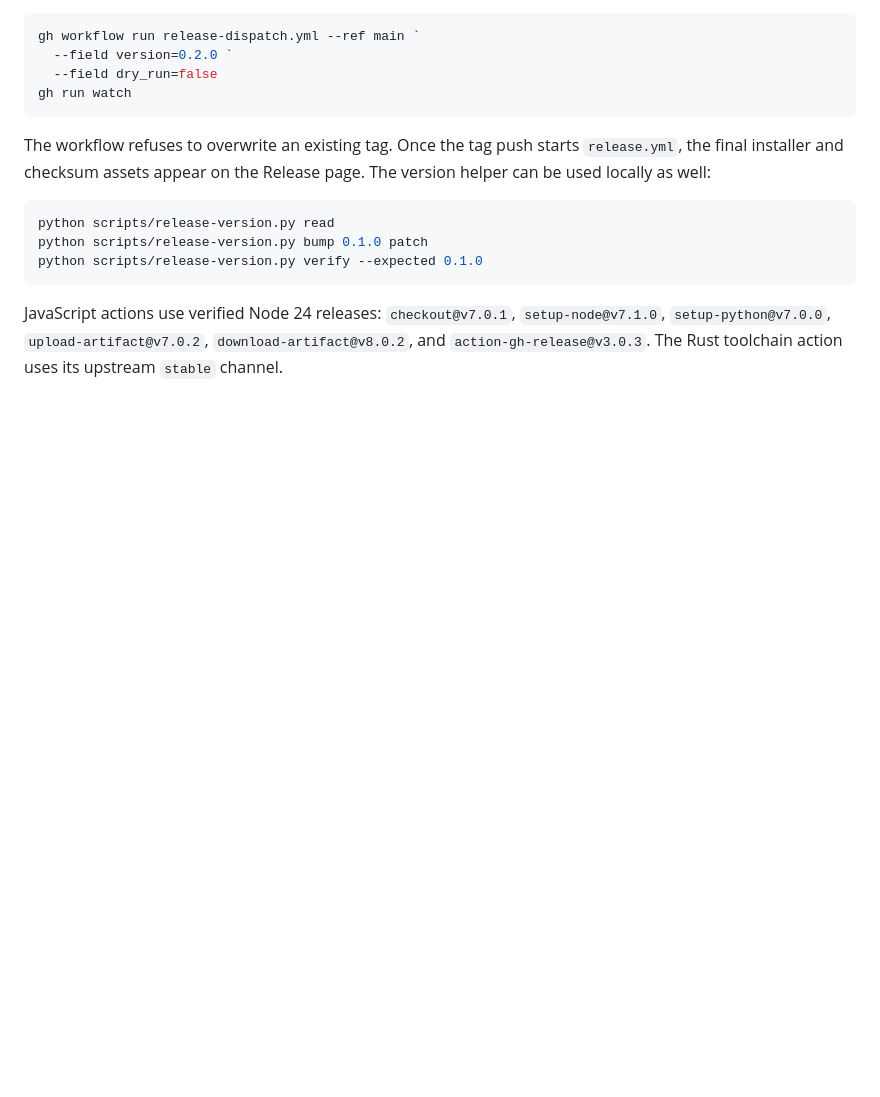
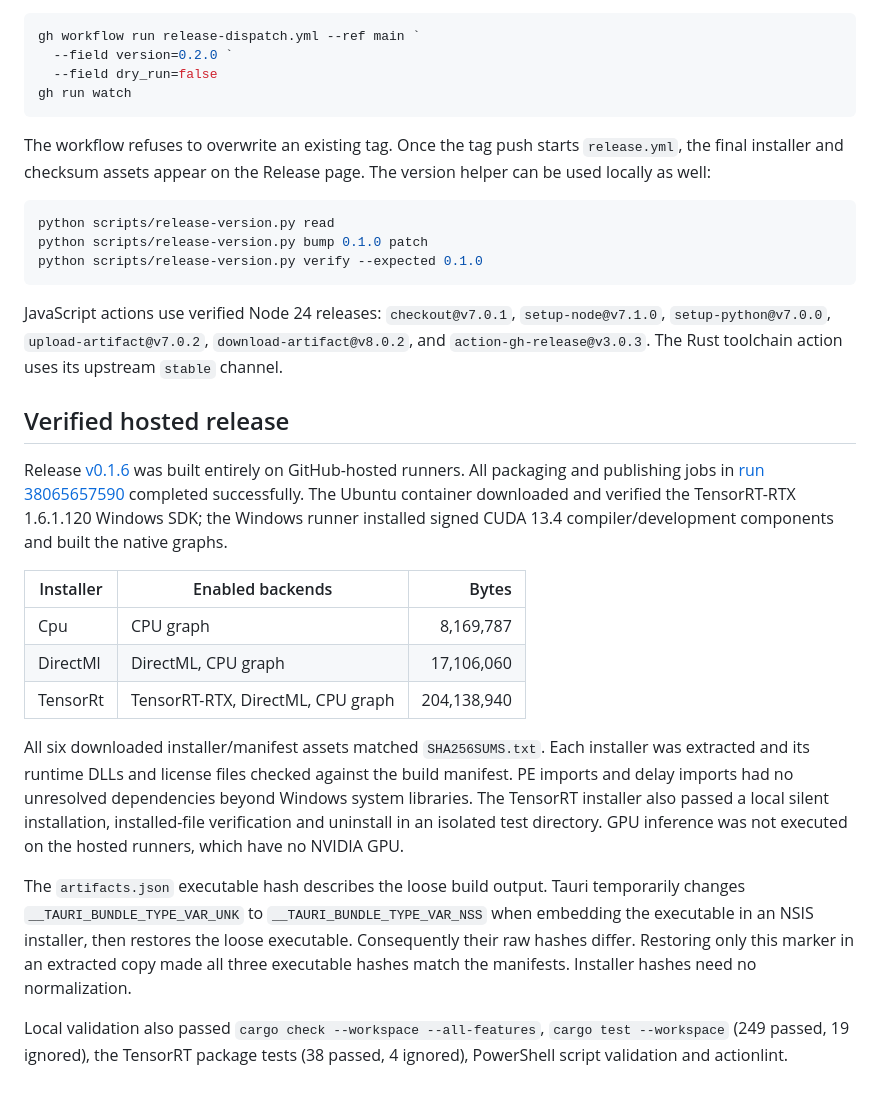
Before and after one commit to MosRat/vocal-fast-rs, a Markdown page: docs/github-releases.md, the part around the change. Drawn GitHub-style; blank space fills up the shorter version.

Commit message:
docs(release): record complete hosted backend release verification

```diff
--- a/docs/github-releases.md
+++ b/docs/github-releases.md
@@ -115,3 +115,37 @@ JavaScript actions use verified Node 24 releases: `checkout@v7.0.1`,
 `setup-node@v7.1.0`, `setup-python@v7.0.0`, `upload-artifact@v7.0.2`,
 `download-artifact@v8.0.2`, and `action-gh-release@v3.0.3`. The Rust toolchain
 action uses its upstream `stable` channel.
+
+## Verified hosted release
+
+Release [v0.1.6](https://github.com/MosRat/vocal-fast-rs/releases/tag/v0.1.6)
+was built entirely on GitHub-hosted runners. All packaging and publishing
+jobs in [run 38065657590](https://github.com/MosRat/vocal-fast-rs/actions/runs/38065657590)
+completed successfully. The Ubuntu container downloaded and verified the
+TensorRT-RTX 1.6.1.120 Windows SDK; the Windows runner installed signed CUDA
+13.4 compiler/development components and built the native graphs.
+
+| Installer | Enabled backends | Bytes |
+| --- | --- | ---: |
+| Cpu | CPU graph | 8,169,787 |
+| DirectMl | DirectML, CPU graph | 17,106,060 |
+| TensorRt | TensorRT-RTX, DirectML, CPU graph | 204,138,940 |
+
+All six downloaded installer/manifest assets matched `SHA256SUMS.txt`.
+Each installer was extracted and its runtime DLLs and license files checked
+against the build manifest. PE imports and delay imports had no unresolved
+dependencies beyond Windows system libraries. The TensorRT installer also
+passed a local silent installation, installed-file verification and uninstall
+in an isolated test directory. GPU inference was not executed on the hosted
+runners, which have no NVIDIA GPU.
+
+The `artifacts.json` executable hash describes the loose build output. Tauri
+temporarily changes `__TAURI_BUNDLE_TYPE_VAR_UNK` to
+`__TAURI_BUNDLE_TYPE_VAR_NSS` when embedding the executable in an NSIS
+installer, then restores the loose executable. Consequently their raw hashes
+differ. Restoring only this marker in an extracted copy made all three
+executable hashes match the manifests. Installer hashes need no normalization.
+
+Local validation also passed `cargo check --workspace --all-features`,
+`cargo test --workspace` (249 passed, 19 ignored), the TensorRT package tests
+(38 passed, 4 ignored), PowerShell script validation and actionlint.
```
